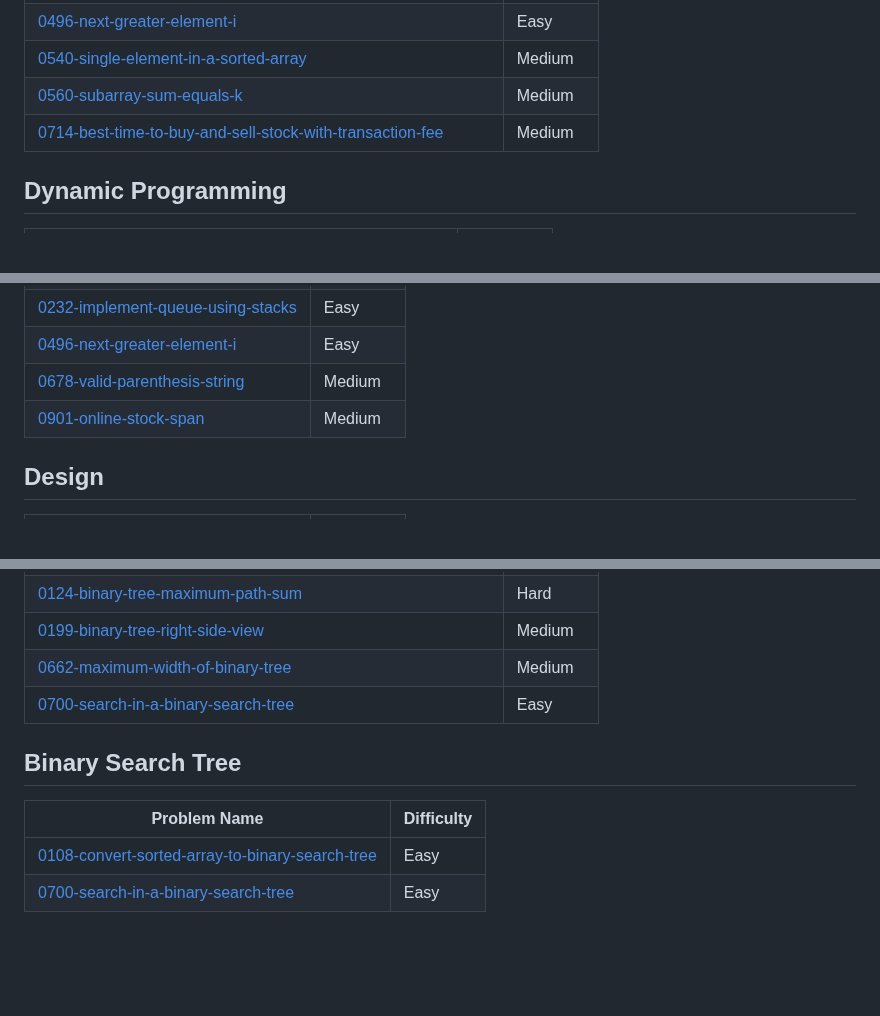
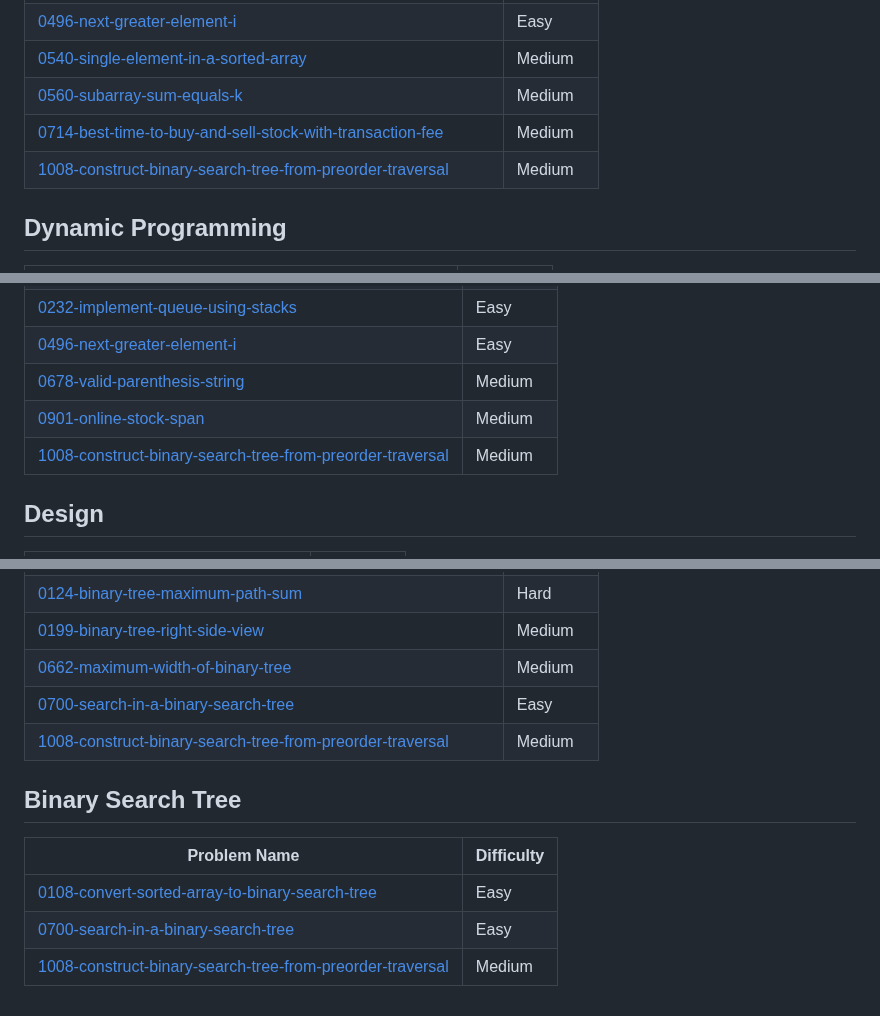
Before and after one commit to AbhiEE03/LeetCode_abhi, a Markdown page: README.md, 3 parts joined by grey strips. Drawn GitHub-style; blank space fills up the shorter version.

Commit message:
Add 1008-construct-binary-search-tree-from-preorder-traversal to topics.

```diff
--- a/README.md
+++ b/README.md
@@ -50,6 +50,7 @@ Check Out more on : https://leetcode.com/u/abhiee03/
 | [0540-single-element-in-a-sorted-array](https://github.com/AbhiEE03/LeetCode_abhi/tree/main/0540-single-element-in-a-sorted-array/) | Medium |
 | [0560-subarray-sum-equals-k](https://github.com/AbhiEE03/LeetCode_abhi/tree/main/0560-subarray-sum-equals-k/) | Medium |
 | [0714-best-time-to-buy-and-sell-stock-with-transaction-fee](https://github.com/AbhiEE03/LeetCode_abhi/tree/main/0714-best-time-to-buy-and-sell-stock-with-transaction-fee/) | Medium |
+| [1008-construct-binary-search-tree-from-preorder-traversal](https://github.com/AbhiEE03/LeetCode_abhi/tree/main/1008-construct-binary-search-tree-from-preorder-traversal/) | Medium |
 ## Dynamic Programming
 | Problem Name | Difficulty |
 | ------- | ------- |
@@ -260,6 +261,7 @@ Check Out more on : https://leetcode.com/u/abhiee03/
 | [0496-next-greater-element-i](https://github.com/AbhiEE03/LeetCode_abhi/tree/main/0496-next-greater-element-i/) | Easy |
 | [0678-valid-parenthesis-string](https://github.com/AbhiEE03/LeetCode_abhi/tree/main/0678-valid-parenthesis-string/) | Medium |
 | [0901-online-stock-span](https://github.com/AbhiEE03/LeetCode_abhi/tree/main/0901-online-stock-span/) | Medium |
+| [1008-construct-binary-search-tree-from-preorder-traversal](https://github.com/AbhiEE03/LeetCode_abhi/tree/main/1008-construct-binary-search-tree-from-preorder-traversal/) | Medium |
 ## Design
 | Problem Name | Difficulty |
 | ------- | ------- |
@@ -331,9 +335,11 @@ Check Out more on : https://leetcode.com/u/abhiee03/
 | [0199-binary-tree-right-side-view](https://github.com/AbhiEE03/LeetCode_abhi/tree/main/0199-binary-tree-right-side-view/) | Medium |
 | [0662-maximum-width-of-binary-tree](https://github.com/AbhiEE03/LeetCode_abhi/tree/main/0662-maximum-width-of-binary-tree/) | Medium |
 | [0700-search-in-a-binary-search-tree](https://github.com/AbhiEE03/LeetCode_abhi/tree/main/0700-search-in-a-binary-search-tree/) | Easy |
+| [1008-construct-binary-search-tree-from-preorder-traversal](https://github.com/AbhiEE03/LeetCode_abhi/tree/main/1008-construct-binary-search-tree-from-preorder-traversal/) | Medium |
 ## Binary Search Tree
 | Problem Name | Difficulty |
 | ------- | ------- |
 | [0108-convert-sorted-array-to-binary-search-tree](https://github.com/AbhiEE03/LeetCode_abhi/tree/main/0108-convert-sorted-array-to-binary-search-tree/) | Easy |
 | [0700-search-in-a-binary-search-tree](https://github.com/AbhiEE03/LeetCode_abhi/tree/main/0700-search-in-a-binary-search-tree/) | Easy |
+| [1008-construct-binary-search-tree-from-preorder-traversal](https://github.com/AbhiEE03/LeetCode_abhi/tree/main/1008-construct-binary-search-tree-from-preorder-traversal/) | Medium |
 <!---LeetCode Topics End-->
```
Also changed, not shown: other parts of README.md (+2 -0 lines).
